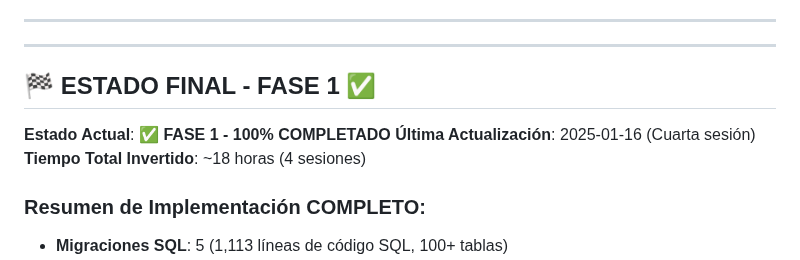
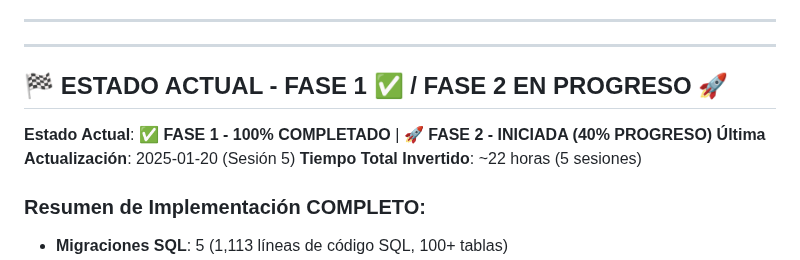
Before and after one commit to crisfroi/ecuatorial-health-dashboard-28d23b44, a Markdown page: HOSIX_IMPLEMENTACION_SEGUIMIENTO.md, the part around the change. Rendered like a GitHub page.

Commit message:
Actualizar estado final de FASE 2 en seguimiento
cgen-7c9c4b8001194dd8b1b226a3b33a9109

```diff
--- a/HOSIX_IMPLEMENTACION_SEGUIMIENTO.md
+++ b/HOSIX_IMPLEMENTACION_SEGUIMIENTO.md
@@ -681,11 +681,11 @@ El sistema HOSIX se implementará en **4 fases principales**:
 
 ---
 
-## 🏁 ESTADO FINAL - FASE 1 ✅
+## 🏁 ESTADO ACTUAL - FASE 1 ✅ / FASE 2 EN PROGRESO 🚀
 
-**Estado Actual**: ✅ **FASE 1 - 100% COMPLETADO**
-**Última Actualización**: 2025-01-16 (Cuarta sesión)
-**Tiempo Total Invertido**: ~18 horas (4 sesiones)
+**Estado Actual**: ✅ **FASE 1 - 100% COMPLETADO** | 🚀 **FASE 2 - INICIADA (40% PROGRESO)**
+**Última Actualización**: 2025-01-20 (Sesión 5)
+**Tiempo Total Invertido**: ~22 horas (5 sesiones)
 
 ### Resumen de Implementación COMPLETO:
 - **Migraciones SQL**: 5 (1,113 líneas de código SQL, 100+ tablas)
```
